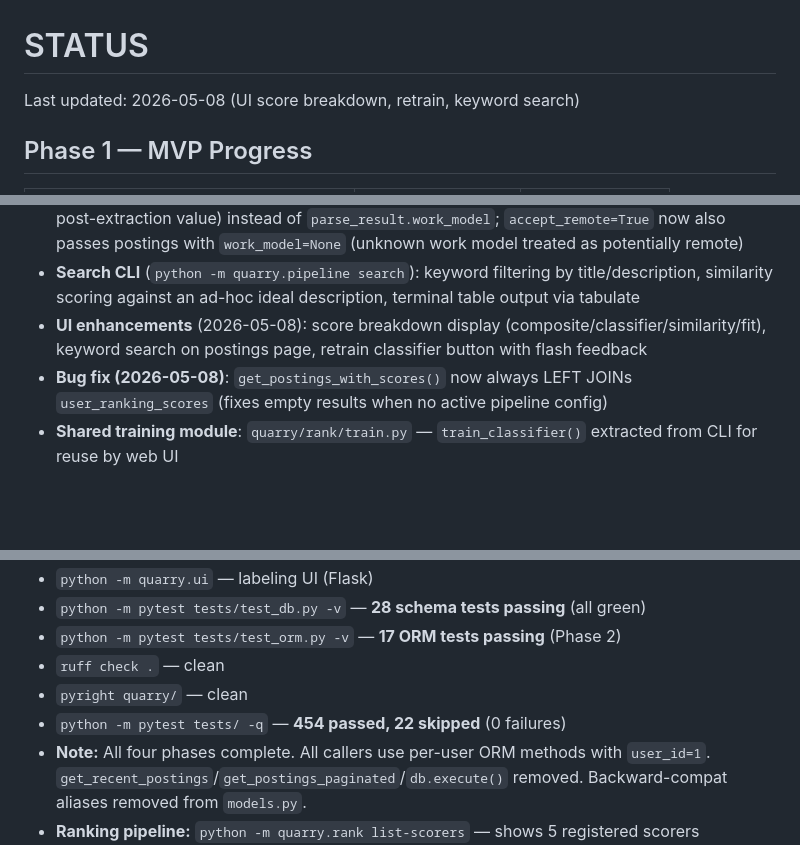
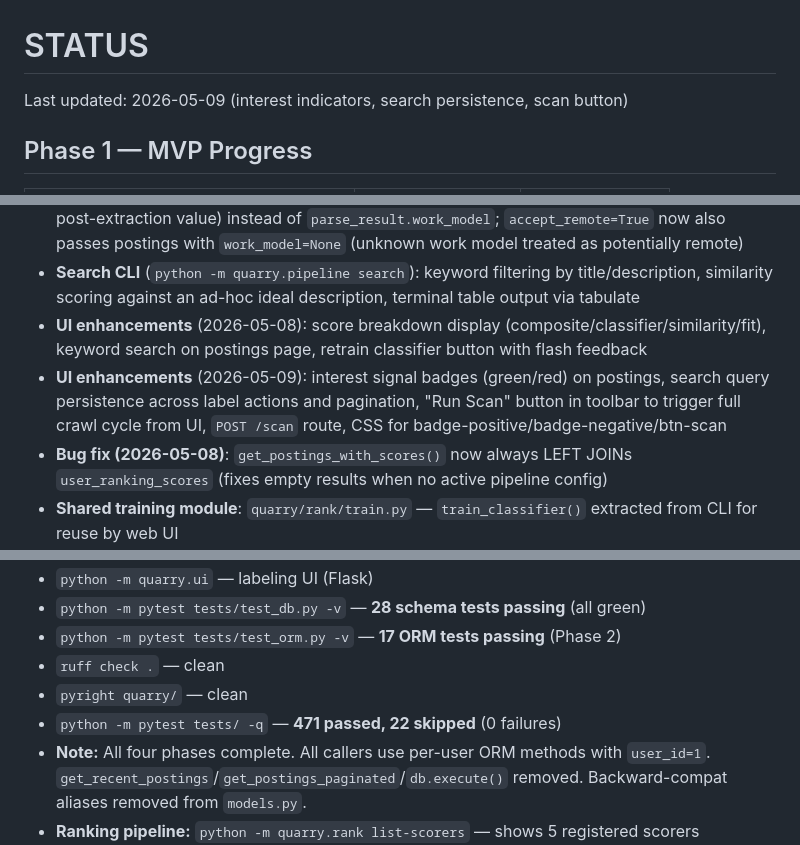
Before and after one commit to kthorn/quarry, a Markdown page: docs/STATUS.md, 3 parts joined by grey strips. Drawn GitHub-style; blank space fills up the shorter version.

Commit message:
docs: update STATUS.md with UI improvements and test count

```diff
--- a/docs/STATUS.md
+++ b/docs/STATUS.md
@@ -1,6 +1,6 @@
 # STATUS
 
-Last updated: 2026-05-08 (UI score breakdown, retrain, keyword search)
+Last updated: 2026-05-09 (interest indicators, search persistence, scan button)
 
 ## Phase 1 — MVP Progress
 
@@ -28,6 +28,7 @@ Last updated: 2026-05-08 (UI score breakdown, retrain, keyword search)
 - **Location filter work_model fix**: `LocationFilter` now uses `posting.work_model` (authoritative post-extraction value) instead of `parse_result.work_model`; `accept_remote=True` now also passes postings with `work_model=None` (unknown work model treated as potentially remote)
 - **Search CLI** (`python -m quarry.pipeline search`): keyword filtering by title/description, similarity scoring against an ad-hoc ideal description, terminal table output via tabulate
 - **UI enhancements** (2026-05-08): score breakdown display (composite/classifier/similarity/fit), keyword search on postings page, retrain classifier button with flash feedback
+- **UI enhancements** (2026-05-09): interest signal badges (green/red) on postings, search query persistence across label actions and pagination, "Run Scan" button in toolbar to trigger full crawl cycle from UI, `POST /scan` route, CSS for badge-positive/badge-negative/btn-scan
 - **Bug fix (2026-05-08)**: `get_postings_with_scores()` now always LEFT JOINs `user_ranking_scores` (fixes empty results when no active pipeline config)
 - **Shared training module**: `quarry/rank/train.py` — `train_classifier()` extracted from CLI for reuse by web UI
 - **Crawl log CSV**: ATS crawler 404 handling, noisy log suppression
@@ -73,7 +74,7 @@ All refined plans in `docs/plans/completed/`:
 - `python -m pytest tests/test_orm.py -v` — **17 ORM tests passing** (Phase 2)
 - `ruff check .` — clean
 - `pyright quarry/` — clean
-- `python -m pytest tests/ -q` — **454 passed, 22 skipped** (0 failures)
+- `python -m pytest tests/ -q` — **471 passed, 22 skipped** (0 failures)
 - **Note:** All four phases complete. All callers use per-user ORM methods with `user_id=1`. `get_recent_postings`/`get_postings_paginated`/`db.execute()` removed. Backward-compat aliases removed from `models.py`.
 - **Ranking pipeline:** `python -m quarry.rank list-scorers` — shows 5 registered scorers
 - **Ranking CLI:** `python -m quarry.rank config get|set`, `python -m quarry.rank train`, `python -m quarry.rank evaluate`, `python -m quarry.rank recompute`
```
